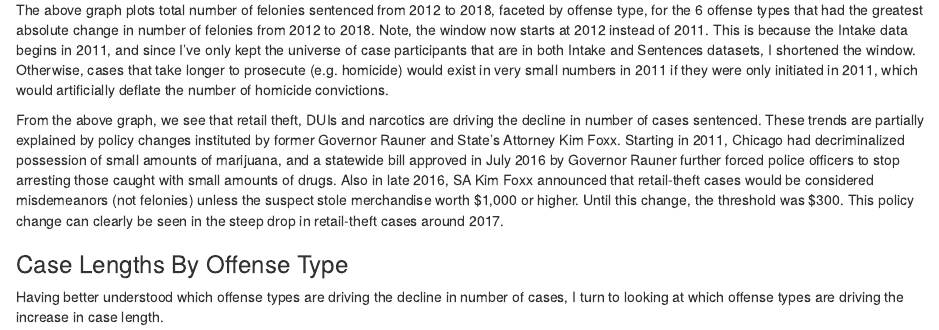
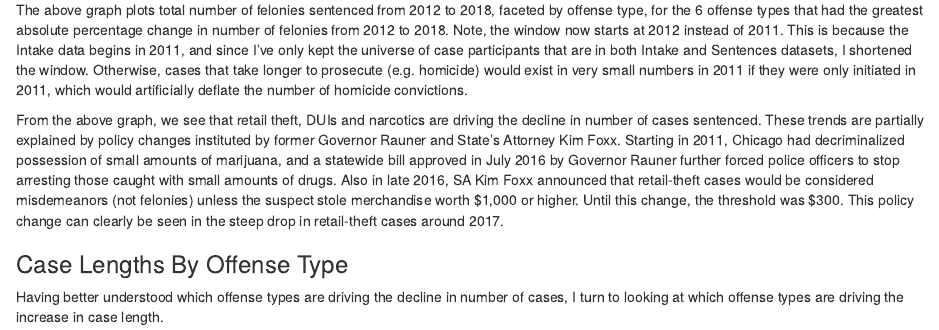
Before and after one commit to DSharm/CookCountyCriminalJustice, an R Markdown document (scripts/index.Rmd): the page in a window 1100 px wide, from 3190 px down. The pictures show the output file index.html that the author committed with the source, opened offline.

Commit message:
formatting

````diff
--- a/scripts/index.Rmd
+++ b/scripts/index.Rmd
@@ -316,7 +316,7 @@ plot3
 ```
 
 
-The above graph plots total number of felonies sentenced from 2012 to 2018, faceted by offense type, for the 6 offense types that had the greatest absolute change in number of felonies from 2012 to 2018. Note, the window now starts at 2012 instead of 2011. This is because the Intake data begins in 2011, and since I've only kept the universe of case participants that are in both Intake and Sentences datasets, I shortened the window. Otherwise, cases that take longer to prosecute (e.g. homicide) would exist in very small numbers in 2011 if they were only initiated in 2011, which would artificially deflate the number of homicide convictions.
+The above graph plots total number of felonies sentenced from 2012 to 2018, faceted by offense type, for the 6 offense types that had the greatest absolute percentage change in number of felonies from 2012 to 2018. Note, the window now starts at 2012 instead of 2011. This is because the Intake data begins in 2011, and since I've only kept the universe of case participants that are in both Intake and Sentences datasets, I shortened the window. Otherwise, cases that take longer to prosecute (e.g. homicide) would exist in very small numbers in 2011 if they were only initiated in 2011, which would artificially deflate the number of homicide convictions.
 
 From the above graph, we see that retail theft, DUIs and narcotics are driving the decline in number of cases sentenced. These trends are partially explained by policy changes instituted by former Governor Rauner and State's Attorney Kim Foxx. Starting in 2011, Chicago had decriminalized possession of small amounts of marijuana, and a statewide bill approved in July 2016 by Governor Rauner further forced police officers to stop arresting those caught with small amounts of drugs. Also in late 2016, SA Kim Foxx announced that retail-theft cases would be considered misdemeanors (not felonies) unless the suspect stole merchandise worth \$1,000 or higher. Until this change, the threshold was \$300. This policy change can clearly be seen in the steep drop in retail-theft cases around 2017.
 
````
Also changed, not shown: index.html.
